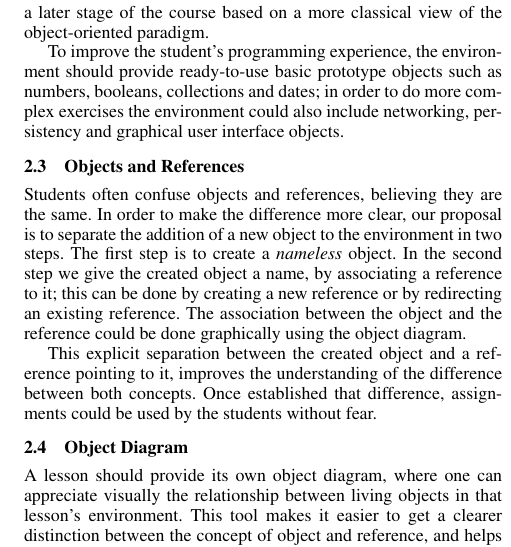
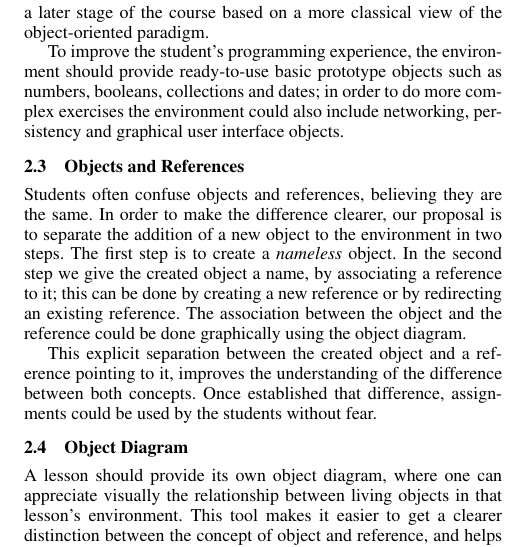
Before and after one commit to bossiernesto/objectbrowserpharo, a LaTeX paper (paper-esug-2011/final/sigplanconf-template.tex): part of one column of page 2 of 4, cut so that both start at the same text. Compiled offline with pdfLaTeX; a missing font is replaced by an installed copy or a similar font.

Commit message:
fixed more clear typo

```diff
--- a/paper-esug-2011/final/sigplanconf-template.tex
+++ b/paper-esug-2011/final/sigplanconf-template.tex
@@ -106,7 +106,7 @@ This simplified prototype approach enables code sharing mechanisms and facilitat
 To improve the student’s programming experience, the environment should provide ready-to-use basic prototype objects such as numbers, booleans, collections and dates; in order to do more complex exercises the environment could also include networking, persistency and graphical user interface objects.
 
 \subsection{Objects and References}
-Students often confuse objects and references, believing they are the same. In order to make the difference more clear, our proposal is to separate the addition of a new object to the environment in two steps. The first step is to create a \textit{nameless} object. In the second step we give the created object a name, by associating a reference to it; this can be done by creating a new reference or by redirecting an existing reference. The association between the object and the reference could be done graphically using the object diagram.
+Students often confuse objects and references, believing they are the same. In order to make the difference clearer, our proposal is to separate the addition of a new object to the environment in two steps. The first step is to create a \textit{nameless} object. In the second step we give the created object a name, by associating a reference to it; this can be done by creating a new reference or by redirecting an existing reference. The association between the object and the reference could be done graphically using the object diagram.
 
 This explicit separation between the created object and a reference pointing to it, improves the understanding of the difference between both concepts. Once established that difference, assignments could be used by the students without fear.
 
```
